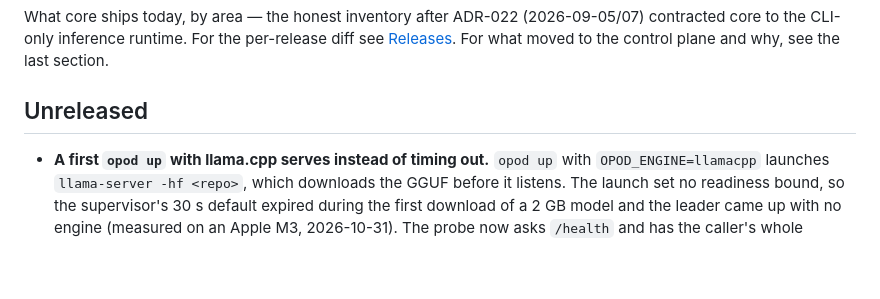
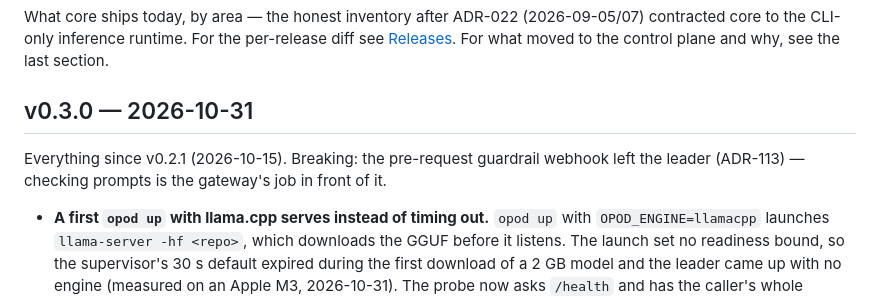
Before and after one commit to opod-io/opod-core, a Markdown page: CHANGELOG.md, the part around the change. Drawn GitHub-style; blank space fills up the shorter version.

Commit message:
changelog: v0.3.0
Co-Authored-By: Claude Opus 5.5 (1M context) <noreply@anthropic.com>

```diff
--- a/CHANGELOG.md
+++ b/CHANGELOG.md
@@ -5,7 +5,10 @@ the CLI-only inference runtime. For the per-release diff see
 [Releases](https://github.com/opod-io/opod-core/releases). For what moved to the control plane and why, see
 the last section.
 
-## Unreleased
+## v0.3.0 — 2026-10-31
+
+Everything since v0.2.1 (2026-10-15). Breaking: the pre-request guardrail webhook left the leader (ADR-113) —
+checking prompts is the gateway's job in front of it.
 
 - **A first `opod up` with llama.cpp serves instead of timing out.** `opod up` with `OPOD_ENGINE=llamacpp` launches
   `llama-server -hf <repo>`, which downloads the GGUF before it listens. The launch set no readiness bound, so the
```
